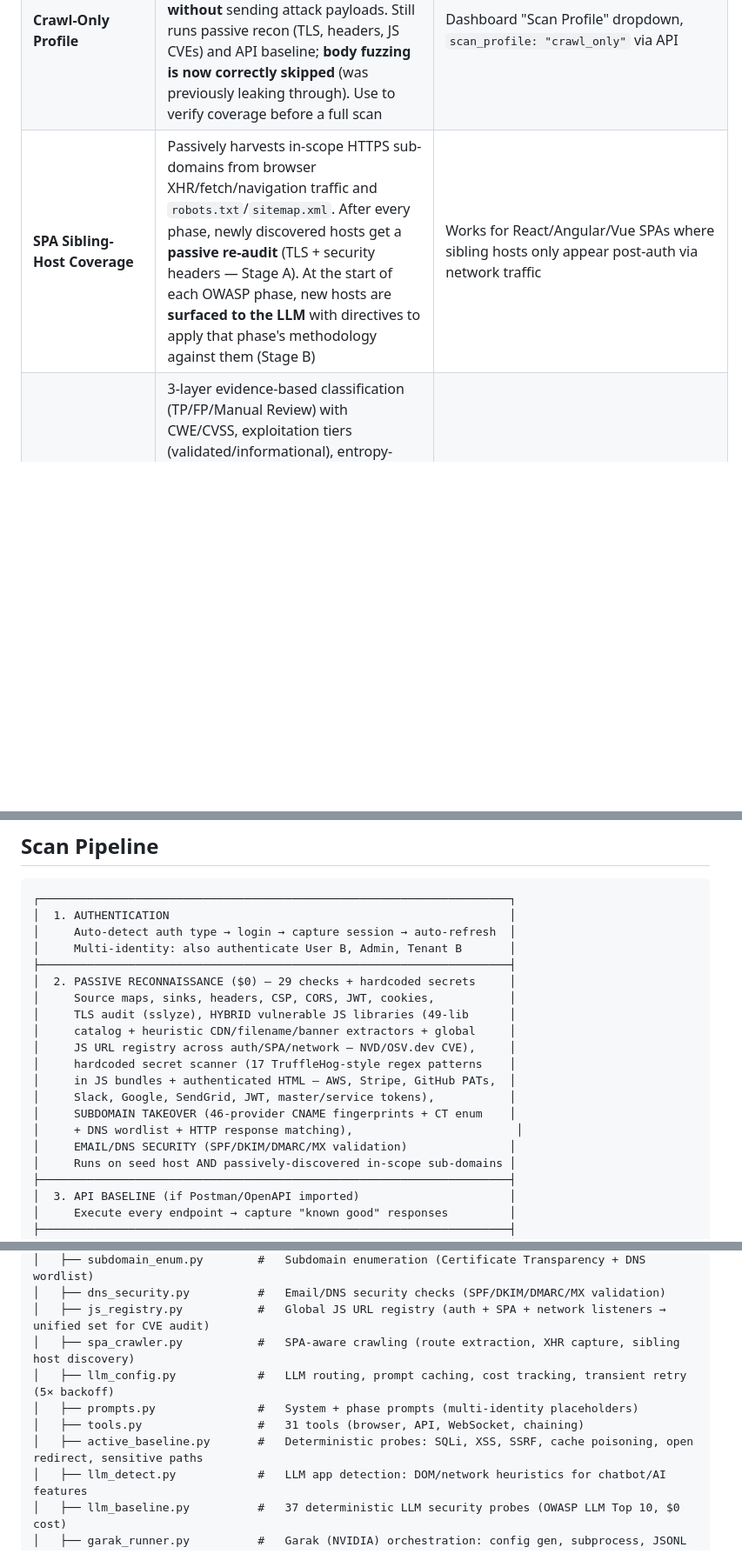
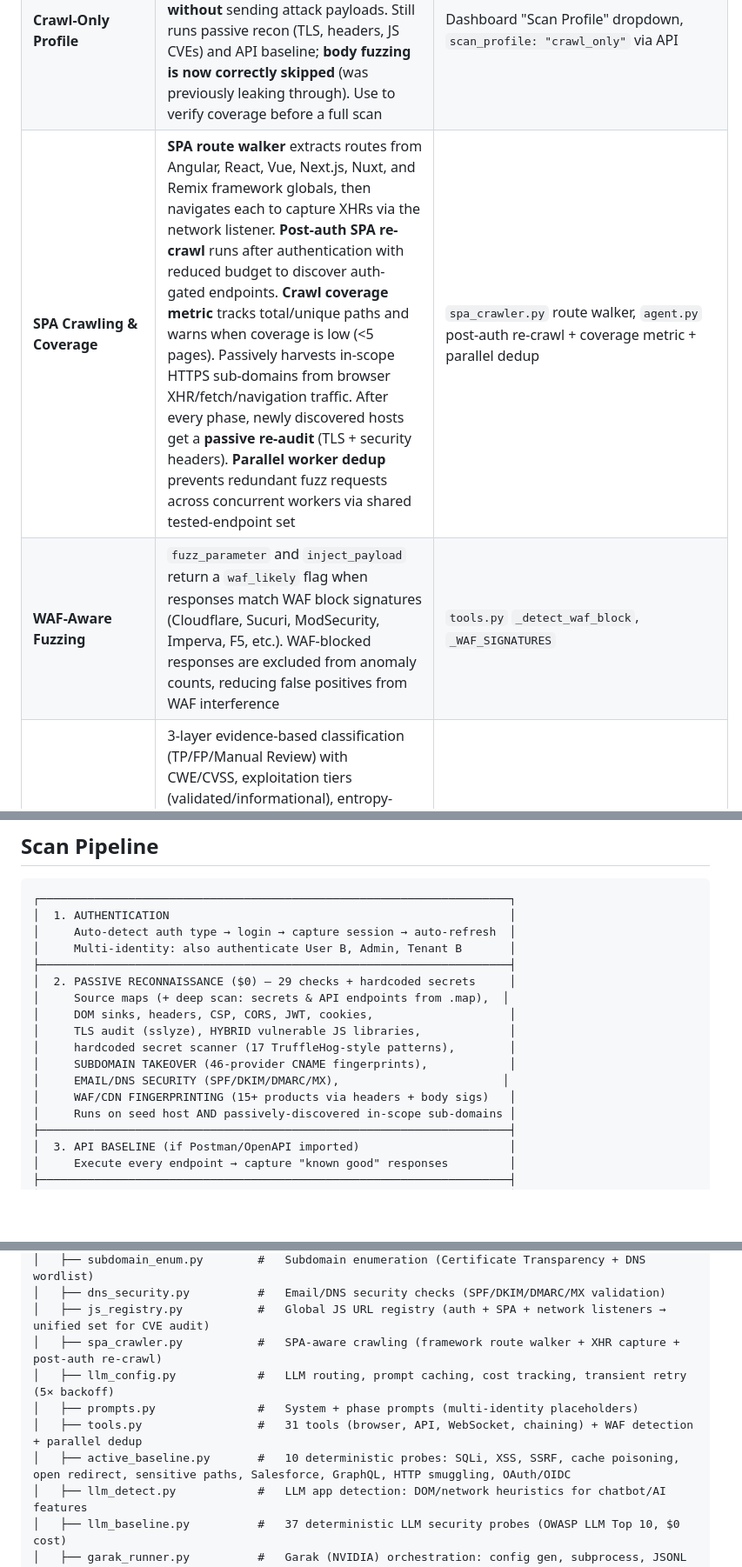
Before and after one commit to sibadakkata/ai-agentic-dast, a Markdown page: README.md, 3 parts joined by grey strips. Shown at 87% size. GitHub-like rendering; blank space fills up the shorter version.

Commit message:
docs: update README, architecture, scanner-internals for new scanner gaps
Document: SPA route walker, GraphQL/HTTP smuggling/OAuth probes, WAF/CDN fingerprinting, source map deep scan, post-auth re-crawl, crawl coverage metric, WAF-block flag, parallel worker dedup
Co-authored-by: Cursor <cursoragent@cursor.com>

```diff
--- a/README.md
+++ b/README.md
@@ -54,6 +54,7 @@ This loop runs up to 50 steps per phase (20–50 depending on phase complexity).
 | **LLM Application Security** | Auto-detects chatbot/AI-powered features via DOM heuristics and network traffic analysis. Runs 37 deterministic probes covering OWASP Top 10 for LLM Applications (LLM01 Prompt Injection, LLM02 Info Disclosure, LLM05 Output Handling, LLM06 Excessive Agency, LLM07 Prompt Leakage, LLM10 Unbounded Consumption). Optionally runs Garak (NVIDIA) probe battery for 50+ additional probe families. All detection is pattern-matching/regex -- zero LLM cost on detection side. Force with `focus_areas: ["LLM"]` | `llm_detect.py`, `llm_baseline.py`, `garak_runner.py`; Garak is optional (`pip install garak`) |
 | **Crawl-Only Profile** | Acunetix-style crawl-only scan mode: discovers URLs, SPA routes, forms, APIs, and in-scope sub-domains **without** sending attack payloads. Still runs passive recon (TLS, headers, JS CVEs) and API baseline; **body fuzzing is now correctly skipped** (was previously leaking through). Use to verify coverage before a full scan | Dashboard "Scan Profile" dropdown, `scan_profile: "crawl_only"` via API |
-| **SPA Sibling-Host Coverage** | Passively harvests in-scope HTTPS sub-domains from browser XHR/fetch/navigation traffic and `robots.txt`/`sitemap.xml`. After every phase, newly discovered hosts get a **passive re-audit** (TLS + security headers — Stage A). At the start of each OWASP phase, new hosts are **surfaced to the LLM** with directives to apply that phase's methodology against them (Stage B) | Works for React/Angular/Vue SPAs where sibling hosts only appear post-auth via network traffic |
+| **SPA Crawling & Coverage** | **SPA route walker** extracts routes from Angular, React, Vue, Next.js, Nuxt, and Remix framework globals, then navigates each to capture XHRs via the network listener. **Post-auth SPA re-crawl** runs after authentication with reduced budget to discover auth-gated endpoints. **Crawl coverage metric** tracks total/unique paths and warns when coverage is low (<5 pages). Passively harvests in-scope HTTPS sub-domains from browser XHR/fetch/navigation traffic. After every phase, newly discovered hosts get a **passive re-audit** (TLS + security headers). **Parallel worker dedup** prevents redundant fuzz requests across concurrent workers via shared tested-endpoint set | `spa_crawler.py` route walker, `agent.py` post-auth re-crawl + coverage metric + parallel dedup |
+| **WAF-Aware Fuzzing** | `fuzz_parameter` and `inject_payload` return a `waf_likely` flag when responses match WAF block signatures (Cloudflare, Sucuri, ModSecurity, Imperva, F5, etc.). WAF-blocked responses are excluded from anomaly counts, reducing false positives from WAF interference | `tools.py` `_detect_waf_block`, `_WAF_SIGNATURES` |
 | **Triage Engine** | 3-layer evidence-based classification (TP/FP/Manual Review) with CWE/CVSS, exploitation tiers (validated/informational), entropy-based secret filtering, SPA catch-all detection, deduplication by (host + CWE + parameter), and step-by-step triage narrative separating AI actions from engine validation | [Triage Engine](docs/triage-engine.md) |
 | **Authentication** | Auto-detect form, SSO/OIDC, OAuth, API key, bearer — with session refresh. Multi-identity: User B, Admin, Tenant B (password, bearer, or API key) authenticated at scan start | Multi-step OIDC, self-healing sessions, fast-path static-token auth |
 | **Multi-Identity Testing** | Supply up to 3 extra identities (User B, Admin, Tenant B) via UI or API. All identities are authenticated at scan start; their credentials are injected into **all 8 authorization-class phases** (not just BOLA). Supports username/password, bearer tokens, and API keys — including fast-path static-token auth | Cross-user BOLA, cross-role BFLA, cross-tenant access, session/key revocation, license generation |
@@ -126,16 +127,13 @@ uvicorn web.app:app --host 0.0.0.0 --port 8080
 │     Multi-identity: also authenticate User B, Admin, Tenant B       │
 ├─────────────────────────────────────────────────────────────────────┤
 │  2. PASSIVE RECONNAISSANCE ($0) — 29 checks + hardcoded secrets     │
-│     Source maps, sinks, headers, CSP, CORS, JWT, cookies,           │
-│     TLS audit (sslyze), HYBRID vulnerable JS libraries (49-lib      │
-│     catalog + heuristic CDN/filename/banner extractors + global     │
-│     JS URL registry across auth/SPA/network — NVD/OSV.dev CVE),     │
-│     hardcoded secret scanner (17 TruffleHog-style regex patterns    │
-│     in JS bundles + authenticated HTML — AWS, Stripe, GitHub PATs,  │
-│     Slack, Google, SendGrid, JWT, master/service tokens),           │
-│     SUBDOMAIN TAKEOVER (46-provider CNAME fingerprints + CT enum    │
-│     + DNS wordlist + HTTP response matching),                        │
-│     EMAIL/DNS SECURITY (SPF/DKIM/DMARC/MX validation)               │
+│     Source maps (+ deep scan: secrets & API endpoints from .map),  │
+│     DOM sinks, headers, CSP, CORS, JWT, cookies,                    │
+│     TLS audit (sslyze), HYBRID vulnerable JS libraries,             │
+│     hardcoded secret scanner (17 TruffleHog-style patterns),        │
+│     SUBDOMAIN TAKEOVER (46-provider CNAME fingerprints),            │
+│     EMAIL/DNS SECURITY (SPF/DKIM/DMARC/MX),                        │
+│     WAF/CDN FINGERPRINTING (15+ products via headers + body sigs)   │
 │     Runs on seed host AND passively-discovered in-scope sub-domains │
 ├─────────────────────────────────────────────────────────────────────┤
 │  3. API BASELINE (if Postman/OpenAPI imported)                      │
@@ -210,11 +208,11 @@ uvicorn web.app:app --host 0.0.0.0 --port 8080
 │   ├── subdomain_enum.py        #   Subdomain enumeration (Certificate Transparency + DNS wordlist)
 │   ├── dns_security.py          #   Email/DNS security checks (SPF/DKIM/DMARC/MX validation)
 │   ├── js_registry.py           #   Global JS URL registry (auth + SPA + network listeners → unified set for CVE audit)
-│   ├── spa_crawler.py           #   SPA-aware crawling (route extraction, XHR capture, sibling host discovery)
+│   ├── spa_crawler.py           #   SPA-aware crawling (framework route walker + XHR capture + post-auth re-crawl)
 │   ├── llm_config.py            #   LLM routing, prompt caching, cost tracking, transient retry (5× backoff)
 │   ├── prompts.py               #   System + phase prompts (multi-identity placeholders)
-│   ├── tools.py                 #   31 tools (browser, API, WebSocket, chaining)
-│   ├── active_baseline.py       #   Deterministic probes: SQLi, XSS, SSRF, cache poisoning, open redirect, sensitive paths
+│   ├── tools.py                 #   31 tools (browser, API, WebSocket, chaining) + WAF detection + parallel dedup
+│   ├── active_baseline.py       #   10 deterministic probes: SQLi, XSS, SSRF, cache poisoning, open redirect, sensitive paths, Salesforce, GraphQL, HTTP smuggling, OAuth/OIDC
 │   ├── llm_detect.py            #   LLM app detection: DOM/network heuristics for chatbot/AI features
 │   ├── llm_baseline.py          #   37 deterministic LLM security probes (OWASP LLM Top 10, $0 cost)
 │   ├── garak_runner.py          #   Garak (NVIDIA) orchestration: config gen, subprocess, JSONL parsing
```
Also changed, not shown: other parts of README.md (+3 -3 lines), docs/architecture.md (+3 -2 lines), docs/scanner-internals.md (+3 -3 lines).
